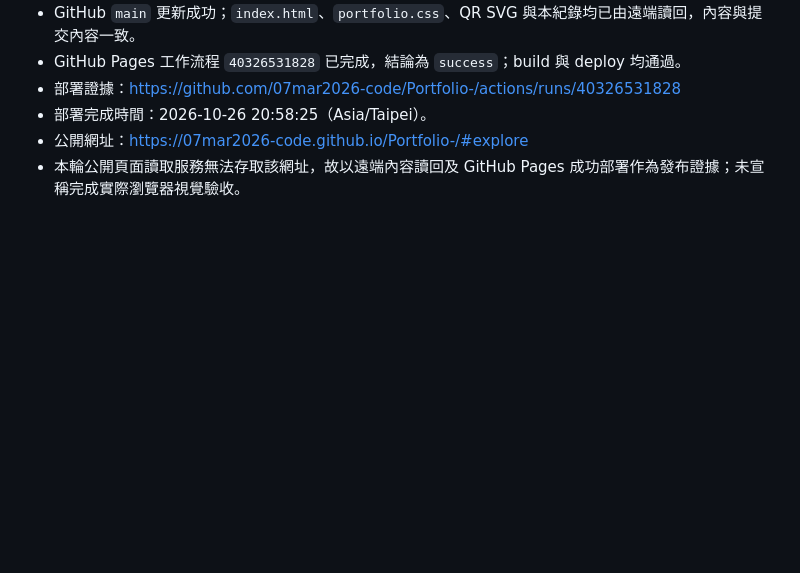
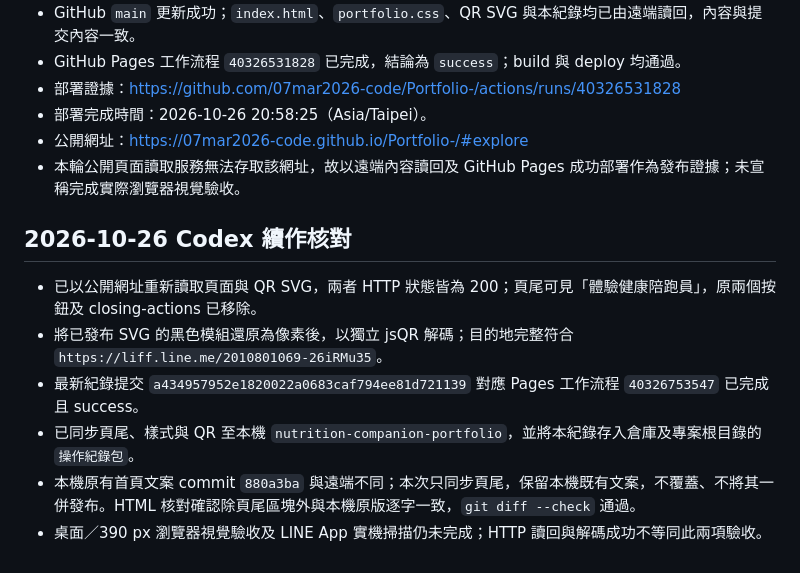
Before and after one commit to 07mar2026-code/Portfolio-, a Markdown page: 操作紀錄包/2026-10-26-作品網站末端體驗入口.md, the part around the change. GitHub-like rendering; blank space fills up the shorter version.

Commit message:
Record public footer verification and local synchronization

```diff
--- a/操作紀錄包/2026-10-26-作品網站末端體驗入口.md
+++ b/操作紀錄包/2026-10-26-作品網站末端體驗入口.md
@@ -61,3 +61,12 @@
 - 部署完成時間：2026-10-26 20:58:25（Asia/Taipei）。
 - 公開網址：https://07mar2026-code.github.io/Portfolio-/#explore
 - 本輪公開頁面讀取服務無法存取該網址，故以遠端內容讀回及 GitHub Pages 成功部署作為發布證據；未宣稱完成實際瀏覽器視覺驗收。
+
+## 2026-10-26 Codex 續作核對
+
+- 已以公開網址重新讀取頁面與 QR SVG，兩者 HTTP 狀態皆為 200；頁尾可見「體驗健康陪跑員」，原兩個按鈕及 closing-actions 已移除。
+- 將已發布 SVG 的黑色模組還原為像素後，以獨立 jsQR 解碼；目的地完整符合 `https://liff.line.me/2010801069-26iRMu35`。
+- 最新紀錄提交 `a434957952e1820022a0683caf794ee81d721139` 對應 Pages 工作流程 `40326753547` 已完成且 success。
+- 已同步頁尾、樣式與 QR 至本機 `nutrition-companion-portfolio`，並將本紀錄存入倉庫及專案根目錄的 `操作紀錄包`。
+- 本機原有首頁文案 commit `880a3ba` 與遠端不同；本次只同步頁尾，保留本機既有文案，不覆蓋、不將其一併發布。HTML 核對確認除頁尾區塊外與本機原版逐字一致，`git diff --check` 通過。
+- 桌面／390 px 瀏覽器視覺驗收及 LINE App 實機掃描仍未完成；HTTP 讀回與解碼成功不等同此兩項驗收。
```
